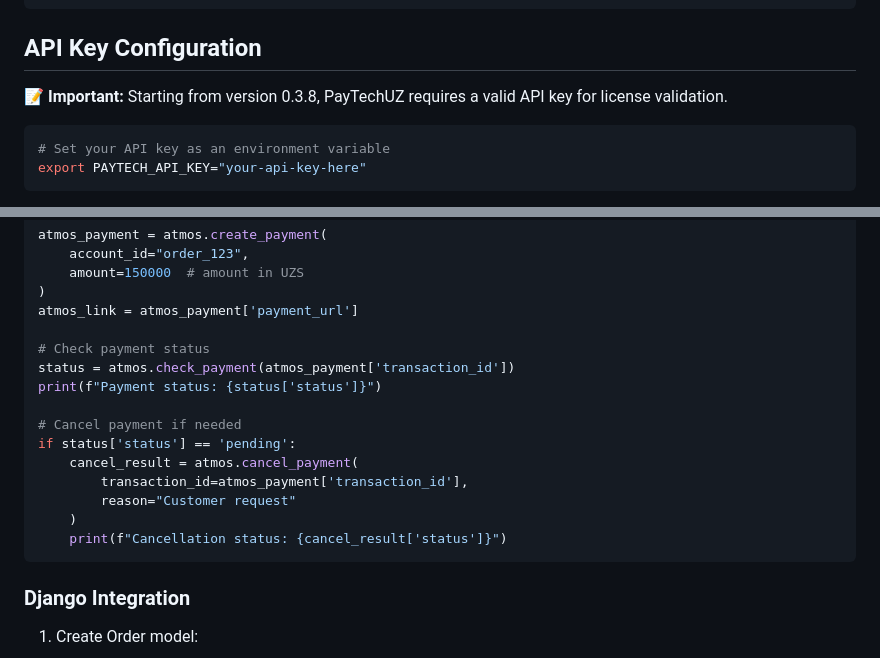
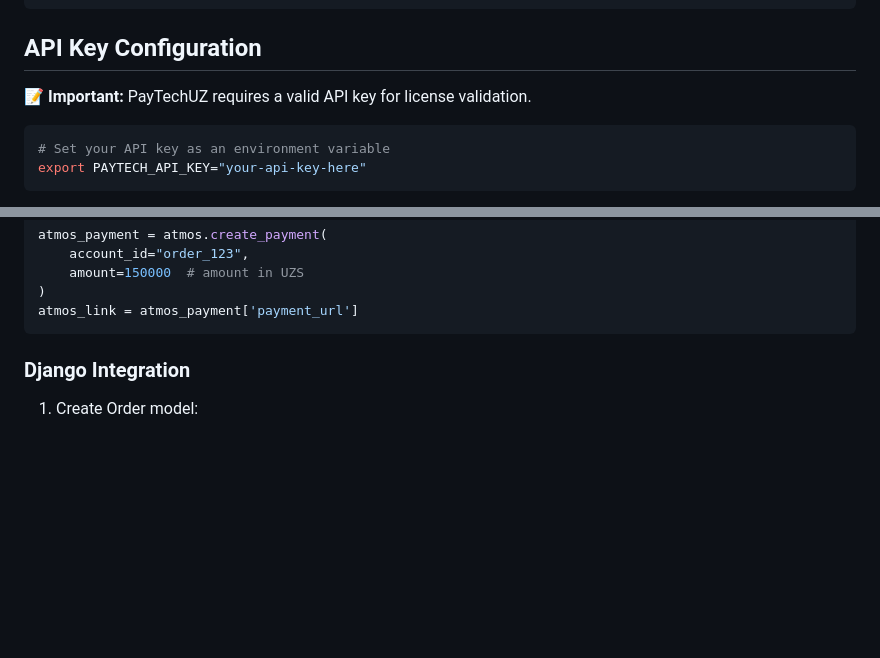
Before and after one commit to Muhammadali-Akbarov/paytechuz, a Markdown page: README.md, 2 parts joined by grey strips. Rendered like a GitHub page; blank space fills up the shorter version.

````diff
--- a/README.md
+++ b/README.md
@@ -37,7 +37,7 @@ pip install paytechuz[fastapi]
 
 ## API Key Configuration
 
-**📝 Important:** Starting from version 0.3.8, PayTechUZ requires a valid API key for license validation.
+**📝 Important:** PayTechUZ requires a valid API key for license validation.
 
 ```bash
 # Set your API key as an environment variable
@@ -104,18 +104,6 @@ atmos_payment = atmos.create_payment(
     amount=150000  # amount in UZS
 )
 atmos_link = atmos_payment['payment_url']
-
-# Check payment status
-status = atmos.check_payment(atmos_payment['transaction_id'])
-print(f"Payment status: {status['status']}")
-
-# Cancel payment if needed
-if status['status'] == 'pending':
-    cancel_result = atmos.cancel_payment(
-        transaction_id=atmos_payment['transaction_id'],
-        reason="Customer request"
-    )
-    print(f"Cancellation status: {cancel_result['status']}")
 ```
 
 ### Django Integration
````
Also changed, not shown: other parts of README.md (+6 -6 lines).
